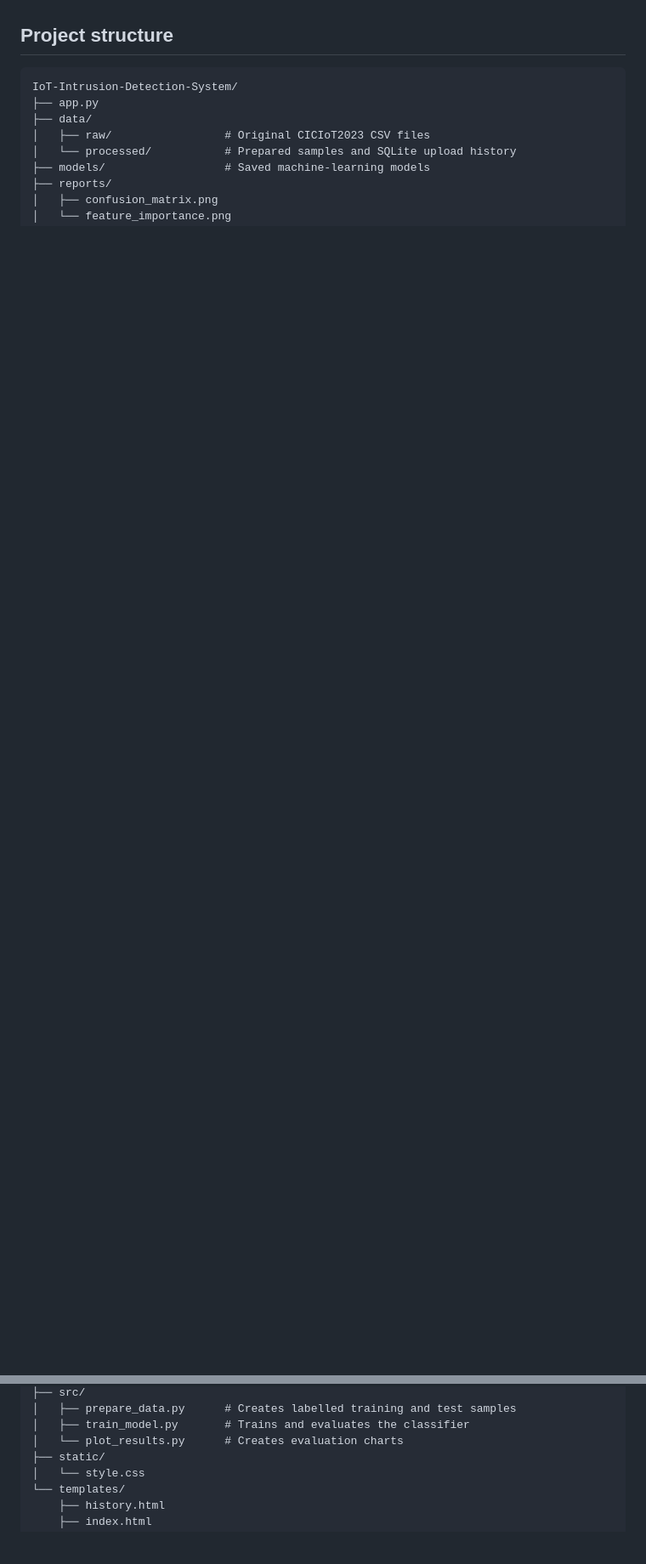
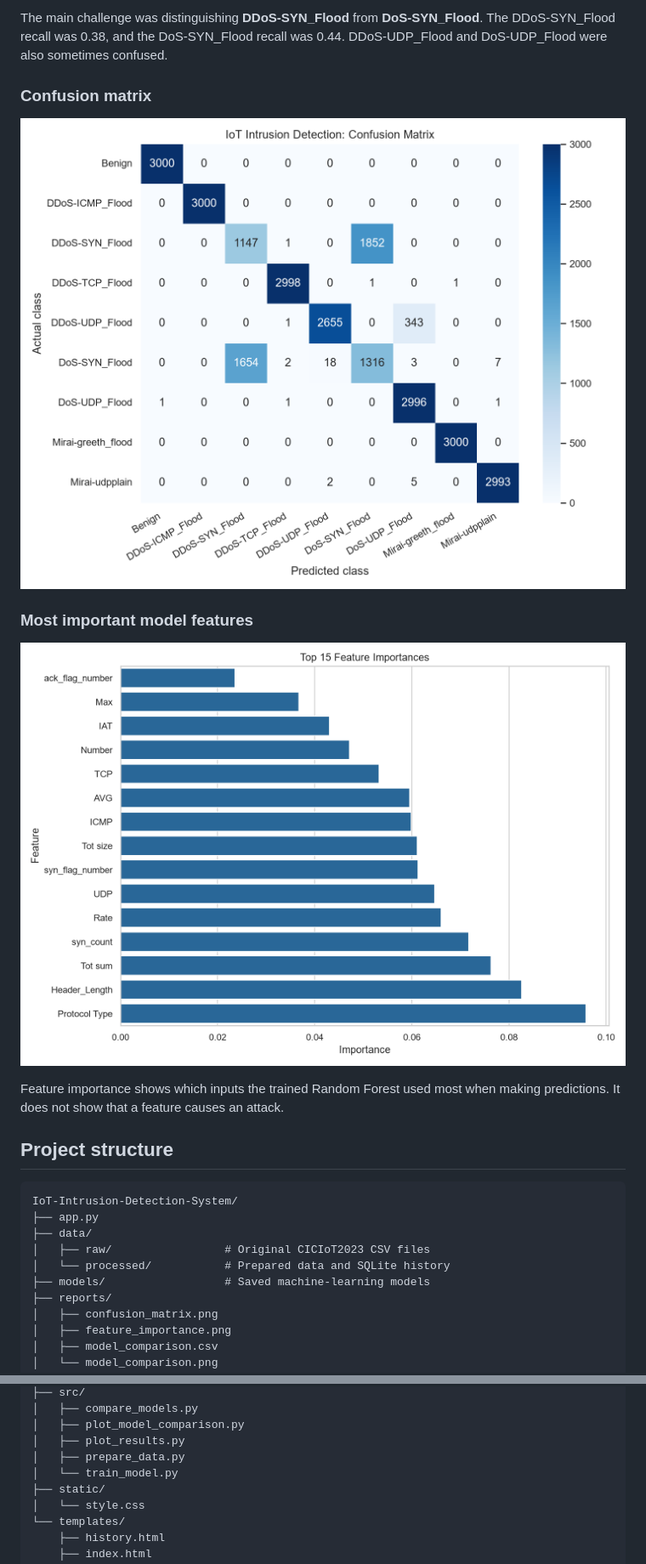
Before and after one commit to pa-12h6/IoT-Intrusion-Detection-System, a Markdown page: README.md, 2 parts joined by grey strips. Shown at 85% size. Drawn GitHub-style; pictures changed too: reports/confusion_matrix.png, reports/feature_importance.png; blank space fills up the shorter version.

Commit message:
Expand IDS to nine traffic classes

```diff
--- a/README.md
+++ b/README.md
@@ -57,3 +44,14 @@ The current preparation script uses the Benign, DDoS-UDP_Flood, DoS-UDP_Flood, a
+The main challenge was distinguishing **DDoS-SYN_Flood** from **DoS-SYN_Flood**. The DDoS-SYN_Flood recall was 0.38, and the DoS-SYN_Flood recall was 0.44. DDoS-UDP_Flood and DoS-UDP_Flood were also sometimes confused.
+
+### Confusion matrix
+
+![Confusion matrix for the nine traffic classes](reports/confusion_matrix.png)
+
+### Most important model features
+
+![Top 15 Random Forest feature importances](reports/feature_importance.png)
+
+Feature importance shows which inputs the trained Random Forest used most when making predictions. It does not show that a feature causes an attack.
 
 ## Project structure
 
@@ -62,15 +60,19 @@ IoT-Intrusion-Detection-System/
 ├── app.py
 ├── data/
 │   ├── raw/                 # Original CICIoT2023 CSV files
-│   └── processed/           # Prepared samples and SQLite upload history
+│   └── processed/           # Prepared data and SQLite history
 ├── models/                  # Saved machine-learning models
 ├── reports/
 │   ├── confusion_matrix.png
-│   └── feature_importance.png
+│   ├── feature_importance.png
+│   ├── model_comparison.csv
+│   └── model_comparison.png
 ├── src/
-│   ├── prepare_data.py      # Creates labelled training and test samples
-│   ├── train_model.py       # Trains and evaluates the classifier
-│   └── plot_results.py      # Creates evaluation charts
+│   ├── compare_models.py
+│   ├── plot_model_comparison.py
+│   ├── plot_results.py
+│   ├── prepare_data.py
+│   └── train_model.py
 ├── static/
 │   └── style.css
 └── templates/
```
Also changed, not shown: other parts of README.md (+44 -46 lines), reports/model_comparison.png, 4 other files.
